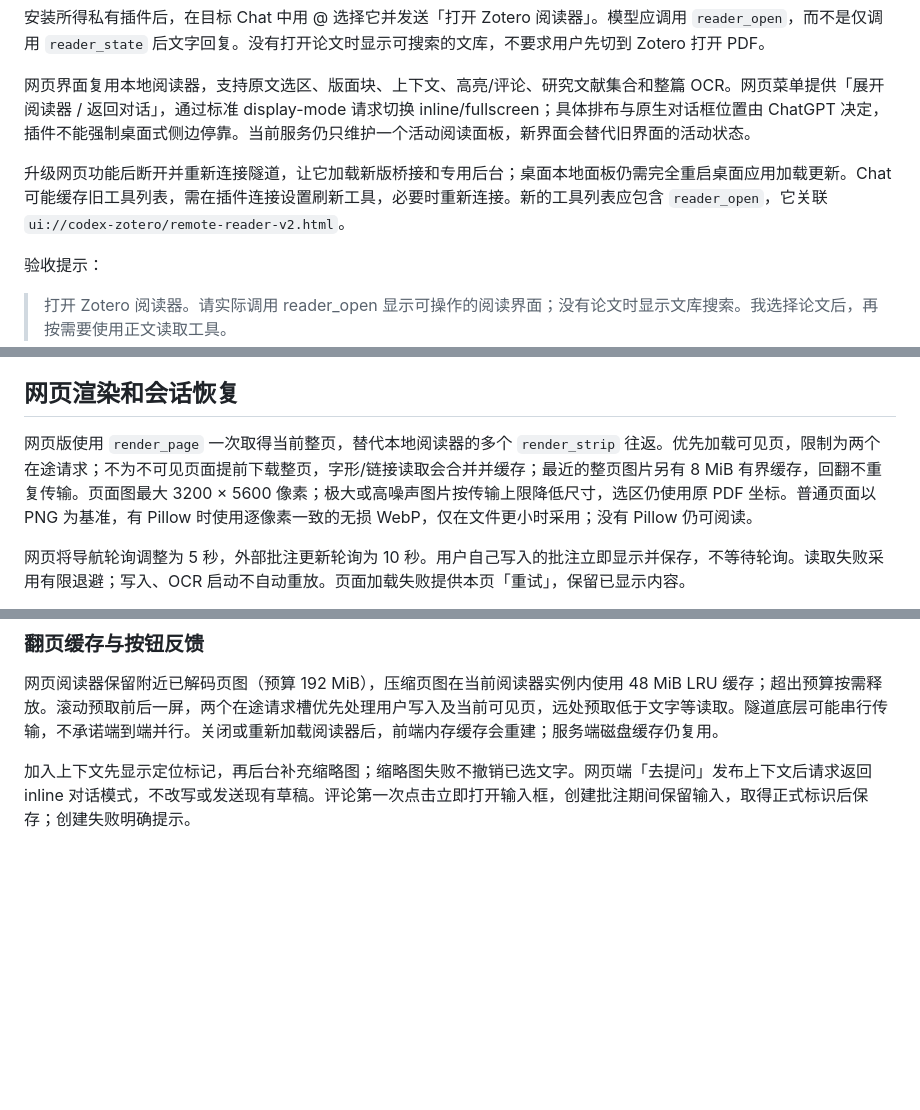
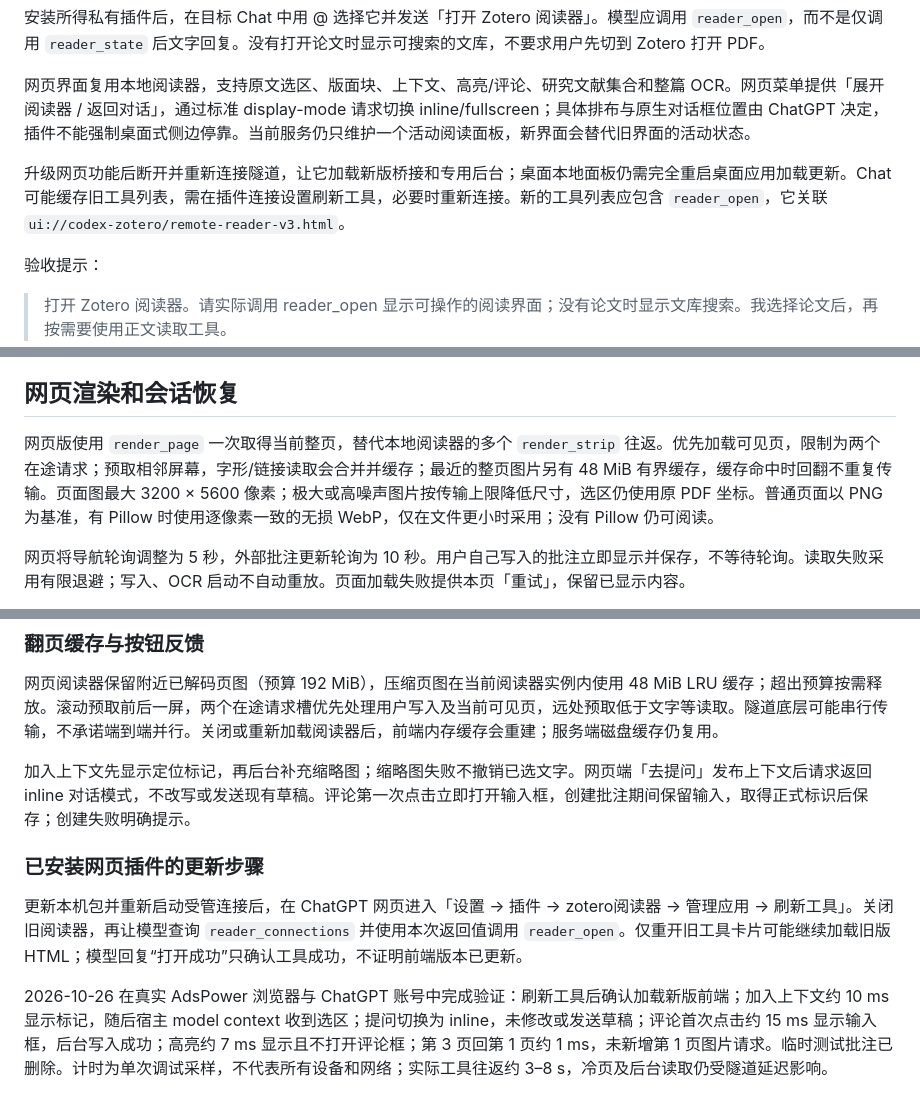
Before and after one commit to Theigrams/codex-zotero, a Markdown page: docs/CHAT_REMOTE.md, 3 parts joined by grey strips. Rendered like a GitHub page; blank space fills up the shorter version.

Commit message:
docs: record live ChatGPT validation and tool refresh steps

```diff
--- a/docs/CHAT_REMOTE.md
+++ b/docs/CHAT_REMOTE.md
@@ -71,7 +71,7 @@ PDF 与缓存继续存放在本机。模型请求读取时，正文/评论会通
 
 网页界面复用本地阅读器，支持原文选区、版面块、上下文、高亮/评论、研究文献集合和整篇 OCR。网页菜单提供「展开阅读器 / 返回对话」，通过标准 display-mode 请求切换 inline/fullscreen；具体排布与原生对话框位置由 ChatGPT 决定，插件不能强制桌面式侧边停靠。当前服务仍只维护一个活动阅读面板，新界面会替代旧界面的活动状态。
 
-升级网页功能后断开并重新连接隧道，让它加载新版桥接和专用后台；桌面本地面板仍需完全重启桌面应用加载更新。Chat 可能缓存旧工具列表，需在插件连接设置刷新工具，必要时重新连接。新的工具列表应包含 `reader_open`，它关联 `ui://codex-zotero/remote-reader-v2.html`。
+升级网页功能后断开并重新连接隧道，让它加载新版桥接和专用后台；桌面本地面板仍需完全重启桌面应用加载更新。Chat 可能缓存旧工具列表，需在插件连接设置刷新工具，必要时重新连接。新的工具列表应包含 `reader_open`，它关联 `ui://codex-zotero/remote-reader-v3.html`。
 
 验收提示：
 
@@ -108,7 +108,7 @@ node test/tunnel-settings-preflight.mjs --pdf /absolute/path/to/test.pdf
 
 ## 网页渲染和会话恢复
 
-网页版使用 `render_page` 一次取得当前整页，替代本地阅读器的多个 `render_strip` 往返。优先加载可见页，限制为两个在途请求；不为不可见页面提前下载整页，字形/链接读取会合并并缓存；最近的整页图片另有 8 MiB 有界缓存，回翻不重复传输。页面图最大 3200 × 5600 像素；极大或高噪声图片按传输上限降低尺寸，选区仍使用原 PDF 坐标。普通页面以 PNG 为基准，有 Pillow 时使用逐像素一致的无损 WebP，仅在文件更小时采用；没有 Pillow 仍可阅读。
+网页版使用 `render_page` 一次取得当前整页，替代本地阅读器的多个 `render_strip` 往返。优先加载可见页，限制为两个在途请求；预取相邻屏幕，字形/链接读取会合并并缓存；最近的整页图片另有 48 MiB 有界缓存，缓存命中时回翻不重复传输。页面图最大 3200 × 5600 像素；极大或高噪声图片按传输上限降低尺寸，选区仍使用原 PDF 坐标。普通页面以 PNG 为基准，有 Pillow 时使用逐像素一致的无损 WebP，仅在文件更小时采用；没有 Pillow 仍可阅读。
 
 网页将导航轮询调整为 5 秒，外部批注更新轮询为 10 秒。用户自己写入的批注立即显示并保存，不等待轮询。读取失败采用有限退避；写入、OCR 启动不自动重放。页面加载失败提供本页「重试」，保留已显示内容。
 
@@ -131,3 +131,9 @@ node test/tunnel-settings-preflight.mjs --pdf /absolute/path/to/test.pdf
 网页阅读器保留附近已解码页图（预算 192 MiB），压缩页图在当前阅读器实例内使用 48 MiB LRU 缓存；超出预算按需释放。滚动预取前后一屏，两个在途请求槽优先处理用户写入及当前可见页，远处预取低于文字等读取。隧道底层可能串行传输，不承诺端到端并行。关闭或重新加载阅读器后，前端内存缓存会重建；服务端磁盘缓存仍复用。
 
 加入上下文先显示定位标记，再后台补充缩略图；缩略图失败不撤销已选文字。网页端「去提问」发布上下文后请求返回 inline 对话模式，不改写或发送现有草稿。评论第一次点击立即打开输入框，创建批注期间保留输入，取得正式标识后保存；创建失败明确提示。
+
+### 已安装网页插件的更新步骤
+
+更新本机包并重新启动受管连接后，在 ChatGPT 网页进入「设置 → 插件 → zotero阅读器 → 管理应用 → 刷新工具」。关闭旧阅读器，再让模型查询 `reader_connections` 并使用本次返回值调用 `reader_open`。仅重开旧工具卡片可能继续加载旧版 HTML；模型回复“打开成功”只确认工具成功，不证明前端版本已更新。
+
+2026-10-26 在真实 AdsPower 浏览器与 ChatGPT 账号中完成验证：刷新工具后确认加载新版前端；加入上下文约 10 ms 显示标记，随后宿主 model context 收到选区；提问切换为 inline，未修改或发送草稿；评论首次点击约 15 ms 显示输入框，后台写入成功；高亮约 7 ms 显示且不打开评论框；第 3 页回第 1 页约 1 ms，未新增第 1 页图片请求。临时测试批注已删除。计时为单次调试采样，不代表所有设备和网络；实际工具往返约 3–8 s，冷页及后台读取仍受隧道延迟影响。
```
